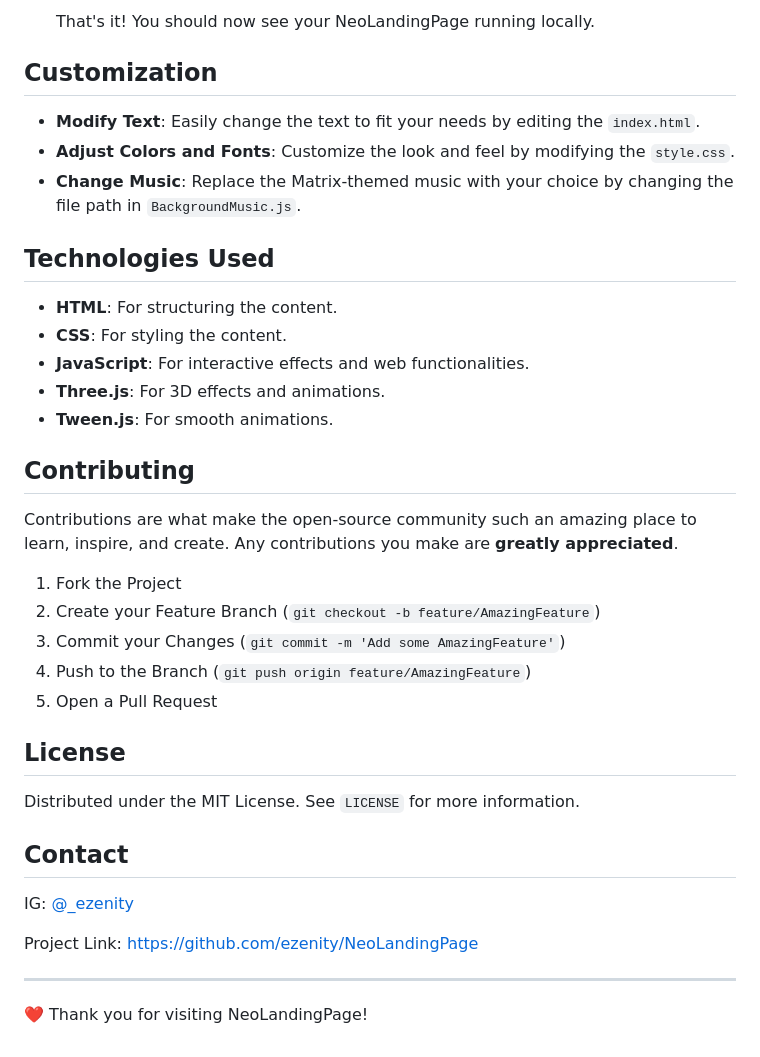
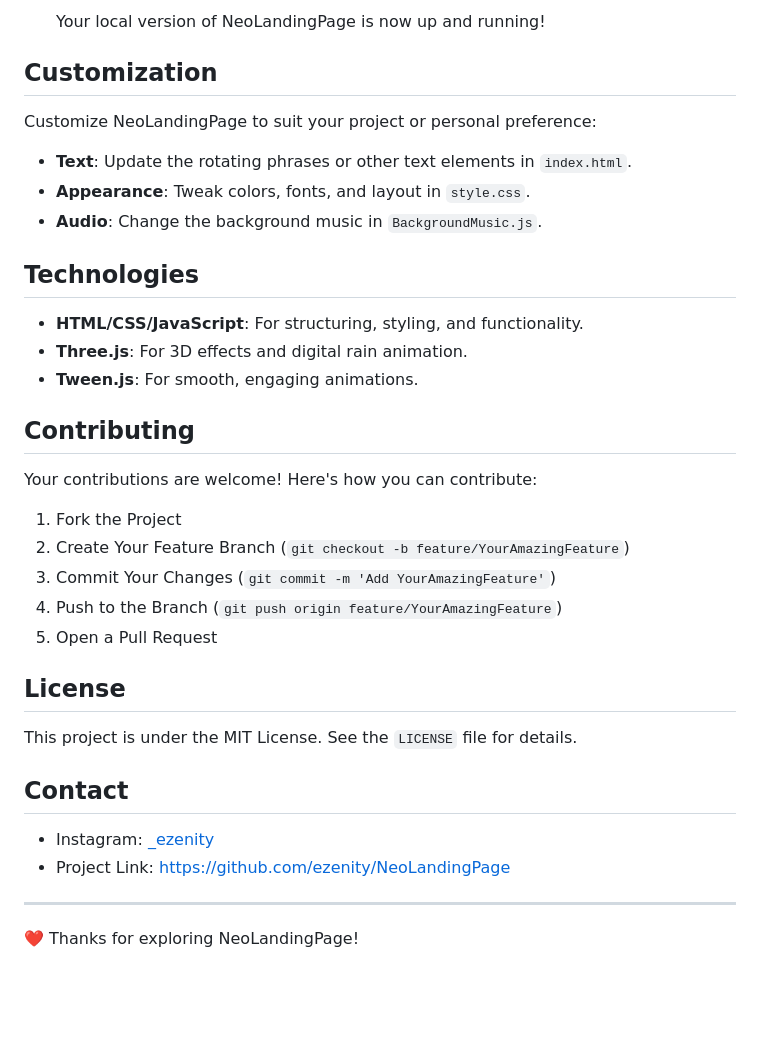
Before and after one commit to ezenity/NeoLandingPage, a Markdown page: README.md, the part around one of its changes. Drawn GitHub-style; blank space fills up the shorter version.

```diff
--- a/README.md
+++ b/README.md
@@ -32,40 +43,39 @@ Welcome to **NeoLandingPage**, a Matrix-themed 'Coming Soon' landing page that i
 
-    That's it! You should now see your NeoLandingPage running locally.
+    Your local version of NeoLandingPage is now up and running!
 
 ## Customization
 
-- **Modify Text**: Easily change the text to fit your needs by editing the `index.html`.
-- **Adjust Colors and Fonts**: Customize the look and feel by modifying the `style.css`.
-- **Change Music**: Replace the Matrix-themed music with your choice by changing the file path in `BackgroundMusic.js`.
+Customize NeoLandingPage to suit your project or personal preference:
 
-## Technologies Used
+- **Text**: Update the rotating phrases or other text elements in `index.html`.
+- **Appearance**: Tweak colors, fonts, and layout in `style.css`.
+- **Audio**: Change the background music in `BackgroundMusic.js`.
 
-- **HTML**: For structuring the content.
-- **CSS**: For styling the content.
-- **JavaScript**: For interactive effects and web functionalities.
-- **Three.js**: For 3D effects and animations.
-- **Tween.js**: For smooth animations.
+## Technologies
+
+- **HTML/CSS/JavaScript**: For structuring, styling, and functionality.
+- **Three.js**: For 3D effects and digital rain animation.
+- **Tween.js**: For smooth, engaging animations.
 
 ## Contributing
 
-Contributions are what make the open-source community such an amazing place to learn, inspire, and create. Any contributions you make are **greatly appreciated**.
+Your contributions are welcome! Here's how you can contribute:
 
 1. Fork the Project
-2. Create your Feature Branch (`git checkout -b feature/AmazingFeature`)
-3. Commit your Changes (`git commit -m 'Add some AmazingFeature'`)
-4. Push to the Branch (`git push origin feature/AmazingFeature`)
+2. Create Your Feature Branch (`git checkout -b feature/YourAmazingFeature`)
+3. Commit Your Changes (`git commit -m 'Add YourAmazingFeature'`)
+4. Push to the Branch (`git push origin feature/YourAmazingFeature`)
 5. Open a Pull Request
 
 ## License
 
-Distributed under the MIT License. See `LICENSE` for more information.
+This project is under the MIT License. See the `LICENSE` file for details.
 
 ## Contact
 
-IG: [@_ezenity](https://www.instagram.com/_ezenity/)
-
-Project Link: [https://github.com/ezenity/NeoLandingPage](https://github.com/ezenity/NeoLandingPage)
+- Instagram: [_ezenity](https://www.instagram.com/_ezenity/)
+- Project Link: [https://github.com/ezenity/NeoLandingPage](https://github.com/ezenity/NeoLandingPage)
 
 ---
 
-❤️ Thank you for visiting NeoLandingPage!
+❤️ Thanks for exploring NeoLandingPage!
```
Also changed, not shown: other parts of README.md (+24 -13 lines), img/preview-I.png (added), img/preview-II.png (added), img/preview.png (deleted), 5 other files.
